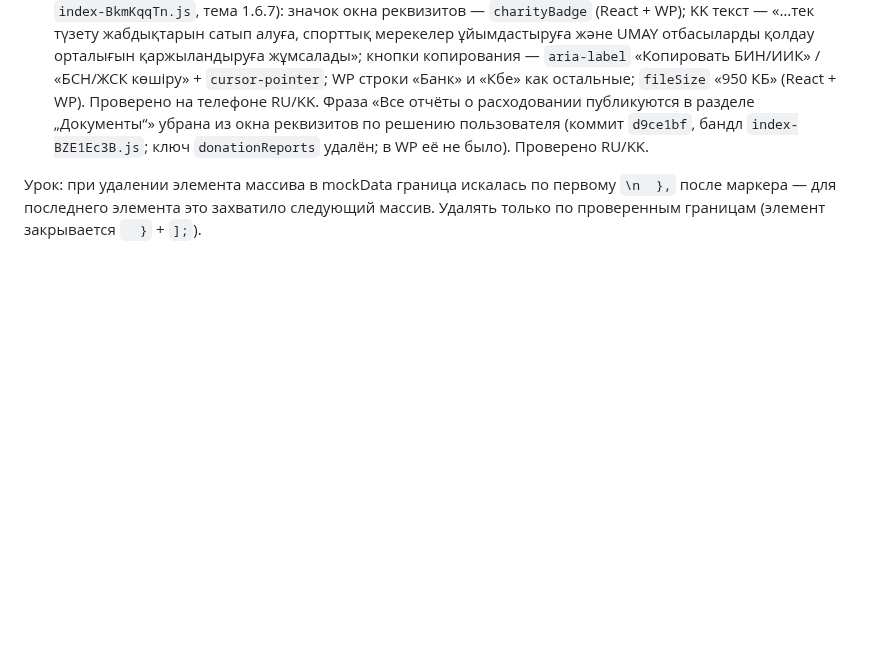
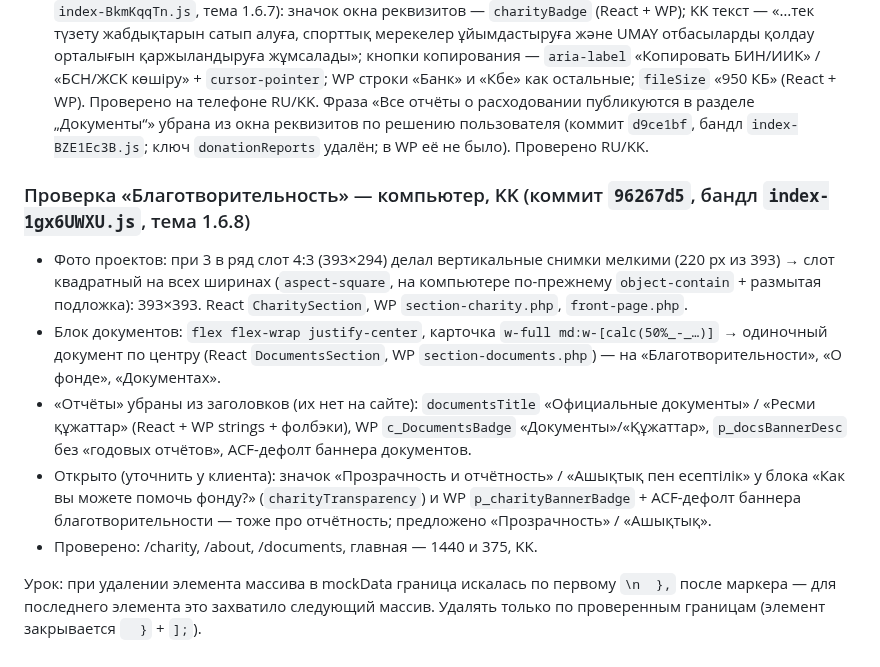
Before and after one commit to farik9797/erekshe-analar, a Markdown page: PROGRESS.md, the part around the change. Rendered like a GitHub page; blank space fills up the shorter version.

Commit message:
PROGRESS: благотворительность на компьютере
Co-Authored-By: Claude Opus 5.5 <noreply@anthropic.com>

```diff
--- a/PROGRESS.md
+++ b/PROGRESS.md
@@ -767,4 +767,11 @@ media-запросы и произвольные значения на мест
 1) окно реквизитов: значок = заголовок «…қорын қолдау» (дубль, RU и WP тоже) → значок «Қайырымдылық»/«Благотворительность»; 2) KK текст «Қорға қалай көмектесе аласыз?» без «строго» и «финансирование центра UMAY»; 3) кнопки копирования БСН/ЖСК без aria-label; 4) WP окно реквизитов: строки «Банк» и «Кбе» без `justify-between`/линии; 5) «950 KB» → «950 КБ». Вопрос клиенту: фраза «все отчёты публикуются в разделе „Документы“», а отчётов там нет.
 Исправлено 1–5 (коммит `74efc2c`, бандл `index-BkmKqqTn.js`, тема 1.6.7): значок окна реквизитов — `charityBadge` (React + WP); KK текст — «…тек түзету жабдықтарын сатып алуға, спорттық мерекелер ұйымдастыруға және UMAY отбасыларды қолдау орталығын қаржыландыруға жұмсалады»; кнопки копирования — `aria-label` «Копировать БИН/ИИК» / «БСН/ЖСК көшіру» + `cursor-pointer`; WP строки «Банк» и «Кбе» как остальные; `fileSize` «950 КБ» (React + WP). Проверено на телефоне RU/KK. Фраза «Все отчёты о расходовании публикуются в разделе „Документы“» убрана из окна реквизитов по решению пользователя (коммит `d9ce1bf`, бандл `index-BZE1Ec3B.js`; ключ `donationReports` удалён; в WP её не было). Проверено RU/KK.
 
+### Проверка «Благотворительность» — компьютер, KK (коммит `96267d5`, бандл `index-1gx6UWXU.js`, тема 1.6.8)
+- Фото проектов: при 3 в ряд слот 4:3 (393×294) делал вертикальные снимки мелкими (220 px из 393) → слот квадратный на всех ширинах (`aspect-square`, на компьютере по-прежнему `object-contain` + размытая подложка): 393×393. React `CharitySection`, WP `section-charity.php`, `front-page.php`.
+- Блок документов: `flex flex-wrap justify-center`, карточка `w-full md:w-[calc(50%_-_…)]` → одиночный документ по центру (React `DocumentsSection`, WP `section-documents.php`) — на «Благотворительности», «О фонде», «Документах».
+- «Отчёты» убраны из заголовков (их нет на сайте): `documentsTitle` «Официальные документы» / «Ресми құжаттар» (React + WP strings + фолбэки), WP `c_DocumentsBadge` «Документы»/«Құжаттар», `p_docsBannerDesc` без «годовых отчётов», ACF-дефолт баннера документов.
+- Открыто (уточнить у клиента): значок «Прозрачность и отчётность» / «Ашықтық пен есептілік» у блока «Как вы можете помочь фонду?» (`charityTransparency`) и WP `p_charityBannerBadge` + ACF-дефолт баннера благотворительности — тоже про отчётность; предложено «Прозрачность» / «Ашықтық».
+- Проверено: /charity, /about, /documents, главная — 1440 и 375, KK.
+
 Урок: при удалении элемента массива в mockData граница искалась по первому `\n  },` после маркера — для последнего элемента это захватило следующий массив. Удалять только по проверенным границам (элемент закрывается `  }` + `];`).
```
